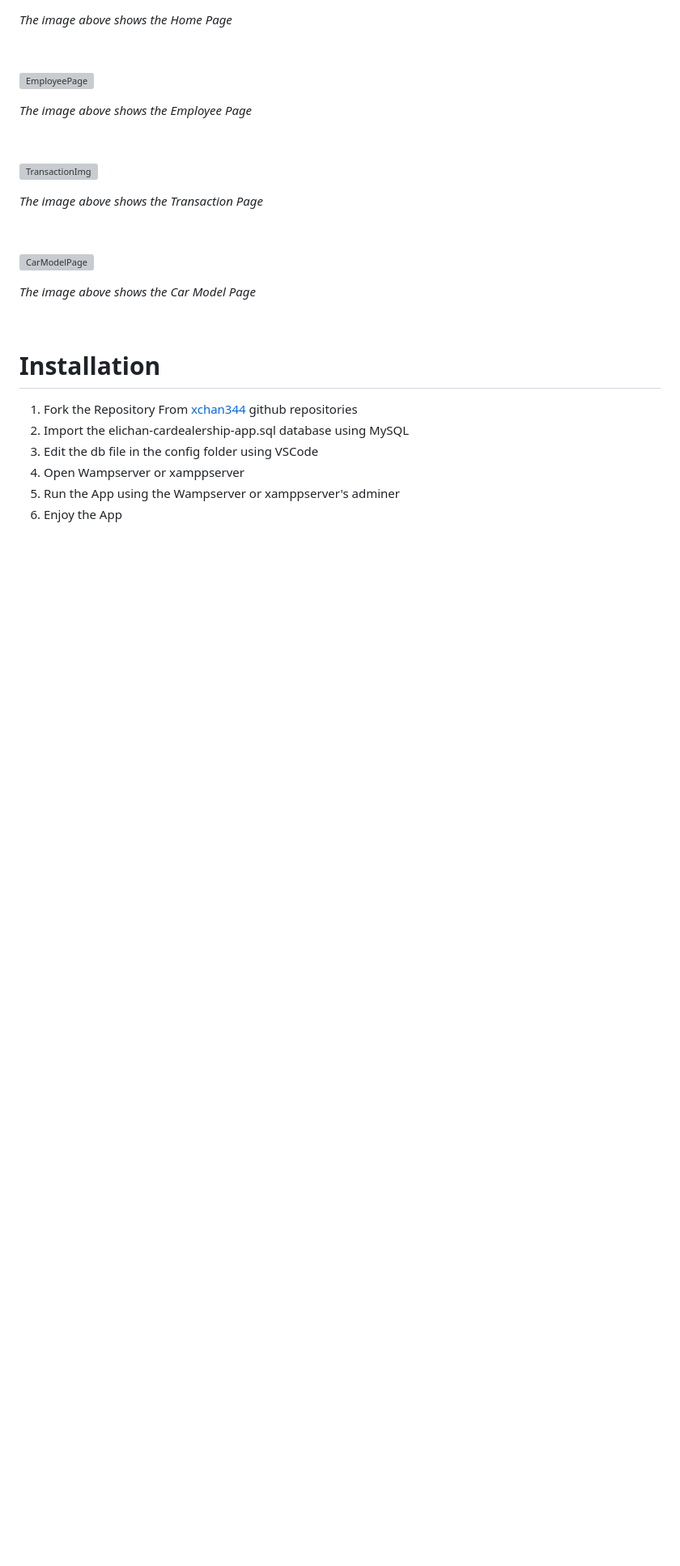
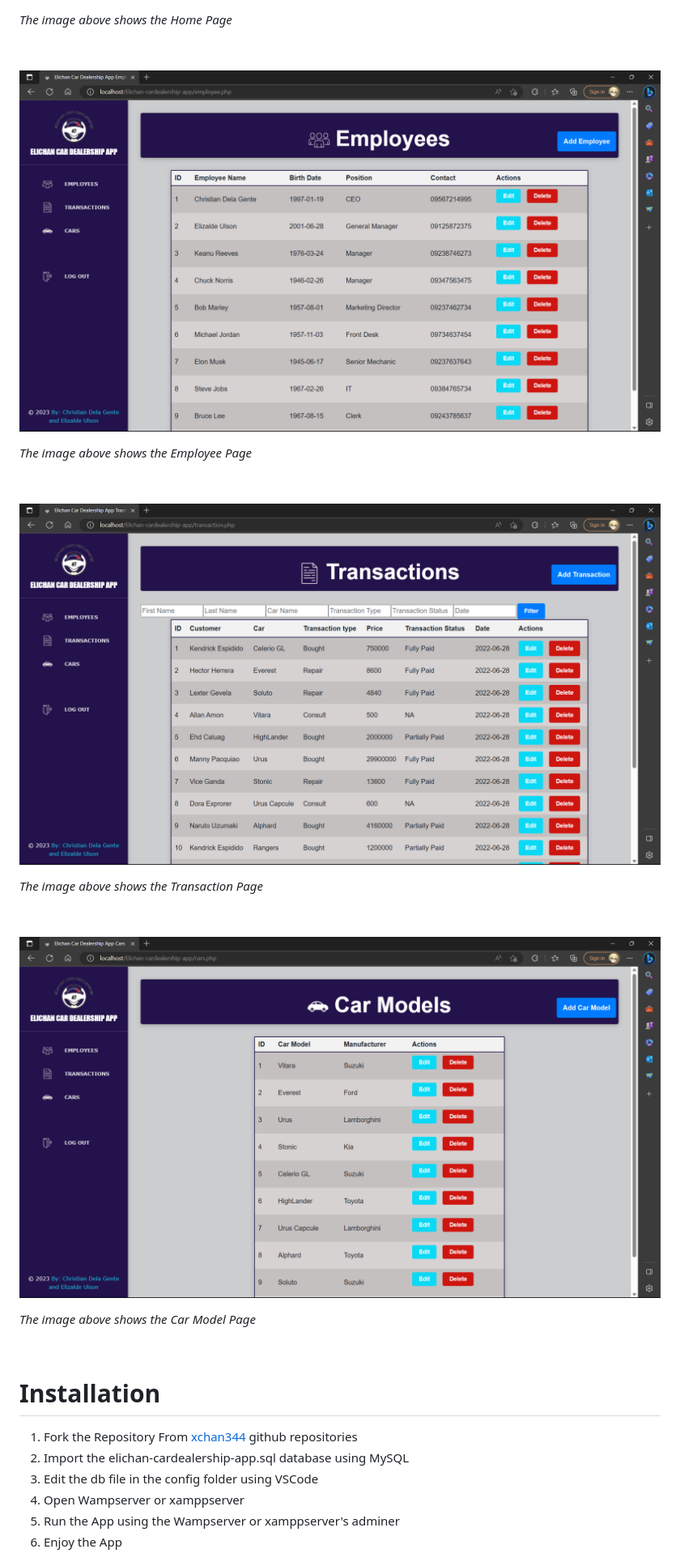
Before and after one commit to xchan344/Elichan-cardealership-app, a Markdown page: readme.md, the part around one of its changes. Shown at 81% size. Rendered like a GitHub page; blank space fills up the shorter version; grey boxes are pictures that could not be loaded.

```diff
--- a/readme.md
+++ b/readme.md
@@ -96,19 +96,19 @@
 
 <br> </br>
 
-![EmployeePage](img\EmployeeImg.png)
+![EmployeePage](img/EmployeeImg.png)
 
 *The image above shows the Employee Page*
 
 <br> </br>
 
-![TransactionImg](img\TransactionImg.png)
+![TransactionImg](img/TransactionImg.png)
 
 *The image above shows the Transaction Page*
 
 <br> </br>
 
-![CarModelPage](img\CarModelImg.png)
+![CarModelPage](img/CarModelImg.png)
 
 *The image above shows the Car Model Page*
 
```
Also changed, not shown: other parts of readme.md (+14 -14 lines).
